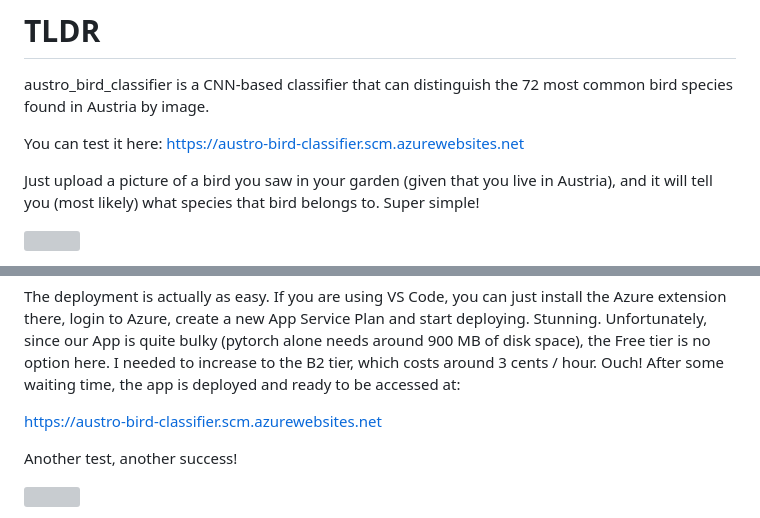
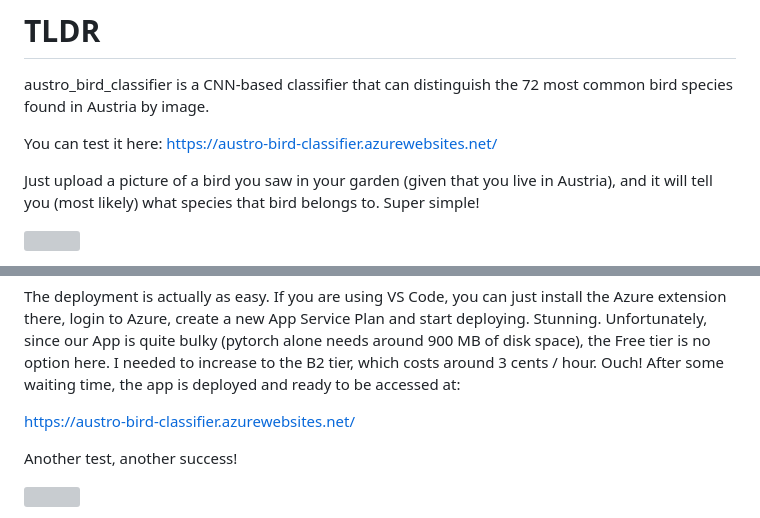
Before and after one commit to llinauer/austro_bird_classifier, a Markdown page: README.md, 2 parts joined by grey strips. Rendered like a GitHub page; grey boxes are pictures that could not be loaded.

Commit message:
Update app url

```diff
--- a/README.md
+++ b/README.md
@@ -6,7 +6,7 @@
 austro_bird_classifier is a CNN-based classifier that can distinguish the 72 most common bird species
 found in Austria by image.
 
-You can test it here: https://austro-bird-classifier.scm.azurewebsites.net
+You can test it here: https://austro-bird-classifier.azurewebsites.net/
 
 Just upload a picture of a bird you saw in your garden (given that you live in Austria), and
 it will tell you (most likely) what species that bird belongs to.
@@ -221,7 +221,7 @@ Unfortunately, since our App is quite bulky (pytorch alone needs around 900 MB o
 is no option here. I needed to increase to the B2 tier, which costs around 3 cents / hour. Ouch!
 After some waiting time, the app is deployed and ready to be accessed at:
 
-https://austro-bird-classifier.scm.azurewebsites.net
+https://austro-bird-classifier.azurewebsites.net/
 
 Another test, another success!
 
```
